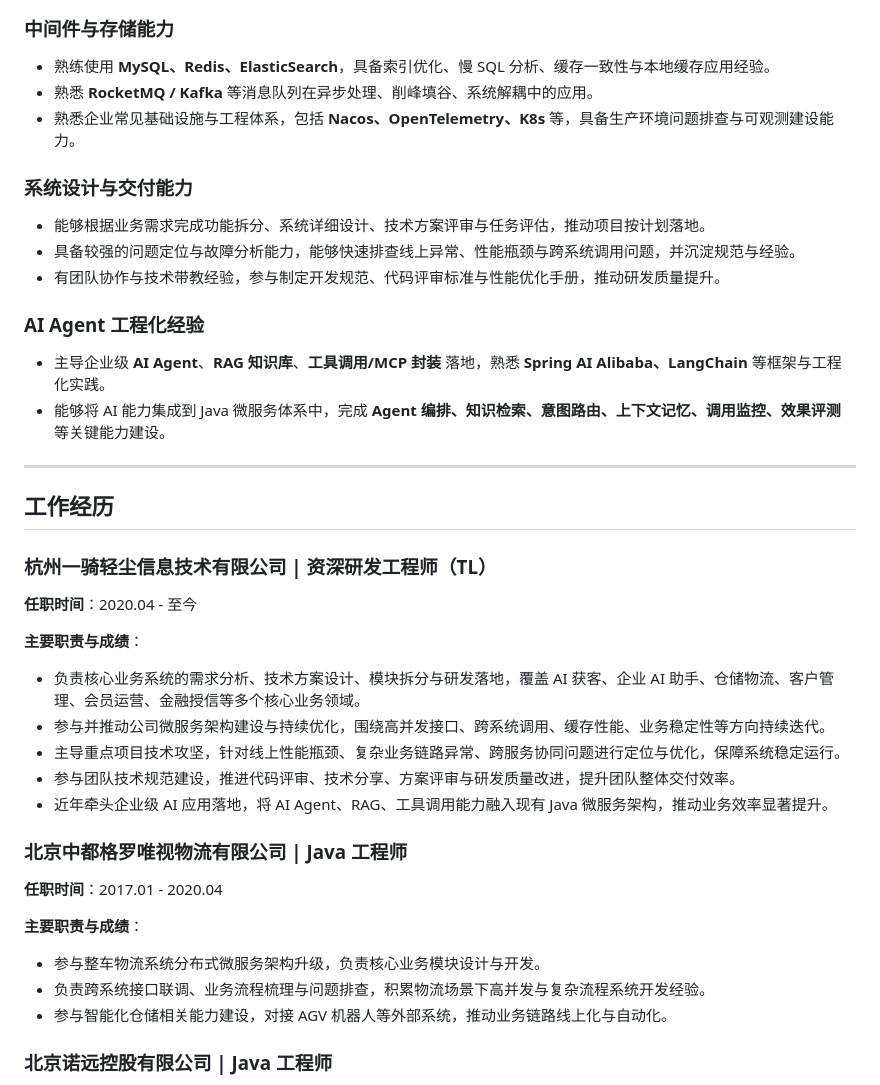
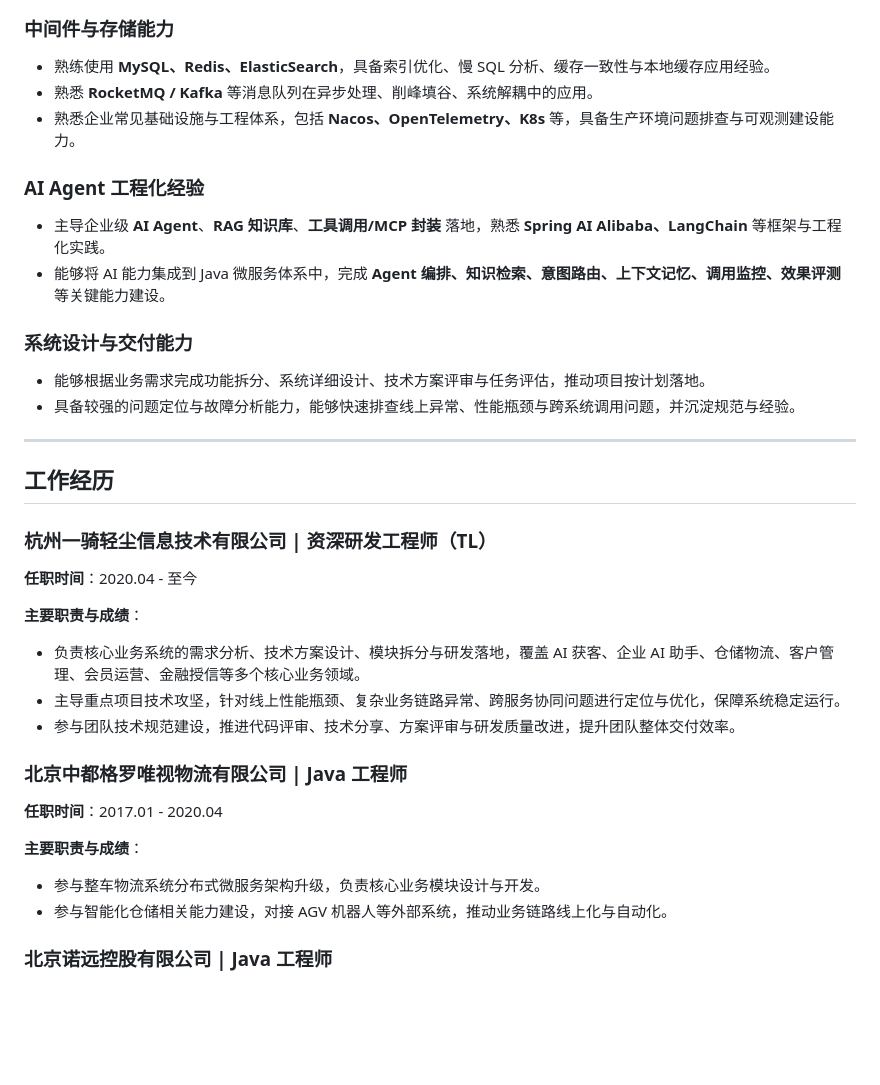
Before and after one commit to ggmm002/langchain-gmy, a Markdown page: docs/13_java微服务_ai版 copy.md, the part around one of its changes. Drawn GitHub-style; blank space fills up the shorter version.

```diff
--- a/docs/13_java微服务_ai版 copy.md
+++ b/docs/13_java微服务_ai版 copy.md
@@ -22,14 +22,13 @@
 - 熟悉 **RocketMQ / Kafka** 等消息队列在异步处理、削峰填谷、系统解耦中的应用。
 - 熟悉企业常见基础设施与工程体系，包括 **Nacos、OpenTelemetry、K8s** 等，具备生产环境问题排查与可观测建设能力。
 
+### AI Agent 工程化经验
+- 主导企业级 **AI Agent**、**RAG 知识库**、**工具调用/MCP 封装** 落地，熟悉 **Spring AI Alibaba、LangChain** 等框架与工程化实践。
+- 能够将 AI 能力集成到 Java 微服务体系中，完成 **Agent 编排、知识检索、意图路由、上下文记忆、调用监控、效果评测** 等关键能力建设。
+
 ### 系统设计与交付能力
 - 能够根据业务需求完成功能拆分、系统详细设计、技术方案评审与任务评估，推动项目按计划落地。
 - 具备较强的问题定位与故障分析能力，能够快速排查线上异常、性能瓶颈与跨系统调用问题，并沉淀规范与经验。
-- 有团队协作与技术带教经验，参与制定开发规范、代码评审标准与性能优化手册，推动研发质量提升。
-
-### AI Agent 工程化经验
-- 主导企业级 **AI Agent**、**RAG 知识库**、**工具调用/MCP 封装** 落地，熟悉 **Spring AI Alibaba、LangChain** 等框架与工程化实践。
-- 能够将 AI 能力集成到 Java 微服务体系中，完成 **Agent 编排、知识检索、意图路由、上下文记忆、调用监控、效果评测** 等关键能力建设。
 
 ---
 
@@ -40,17 +39,14 @@
 
 **主要职责与成绩**：
 - 负责核心业务系统的需求分析、技术方案设计、模块拆分与研发落地，覆盖 AI 获客、企业 AI 助手、仓储物流、客户管理、会员运营、金融授信等多个核心业务领域。
-- 参与并推动公司微服务架构建设与持续优化，围绕高并发接口、跨系统调用、缓存性能、业务稳定性等方向持续迭代。
 - 主导重点项目技术攻坚，针对线上性能瓶颈、复杂业务链路异常、跨服务协同问题进行定位与优化，保障系统稳定运行。
 - 参与团队技术规范建设，推进代码评审、技术分享、方案评审与研发质量改进，提升团队整体交付效率。
-- 近年牵头企业级 AI 应用落地，将 AI Agent、RAG、工具调用能力融入现有 Java 微服务架构，推动业务效率显著提升。
 
 ### 北京中都格罗唯视物流有限公司 | Java 工程师
 **任职时间**：2017.01 - 2020.04
 
 **主要职责与成绩**：
 - 参与整车物流系统分布式微服务架构升级，负责核心业务模块设计与开发。
-- 负责跨系统接口联调、业务流程梳理与问题排查，积累物流场景下高并发与复杂流程系统开发经验。
 - 参与智能化仓储相关能力建设，对接 AGV 机器人等外部系统，推动业务链路线上化与自动化。
 
 ### 北京诺远控股有限公司 | Java 工程师
```
Also changed, not shown: other parts of docs/13_java微服务_ai版 copy.md (+21 -27 lines).
